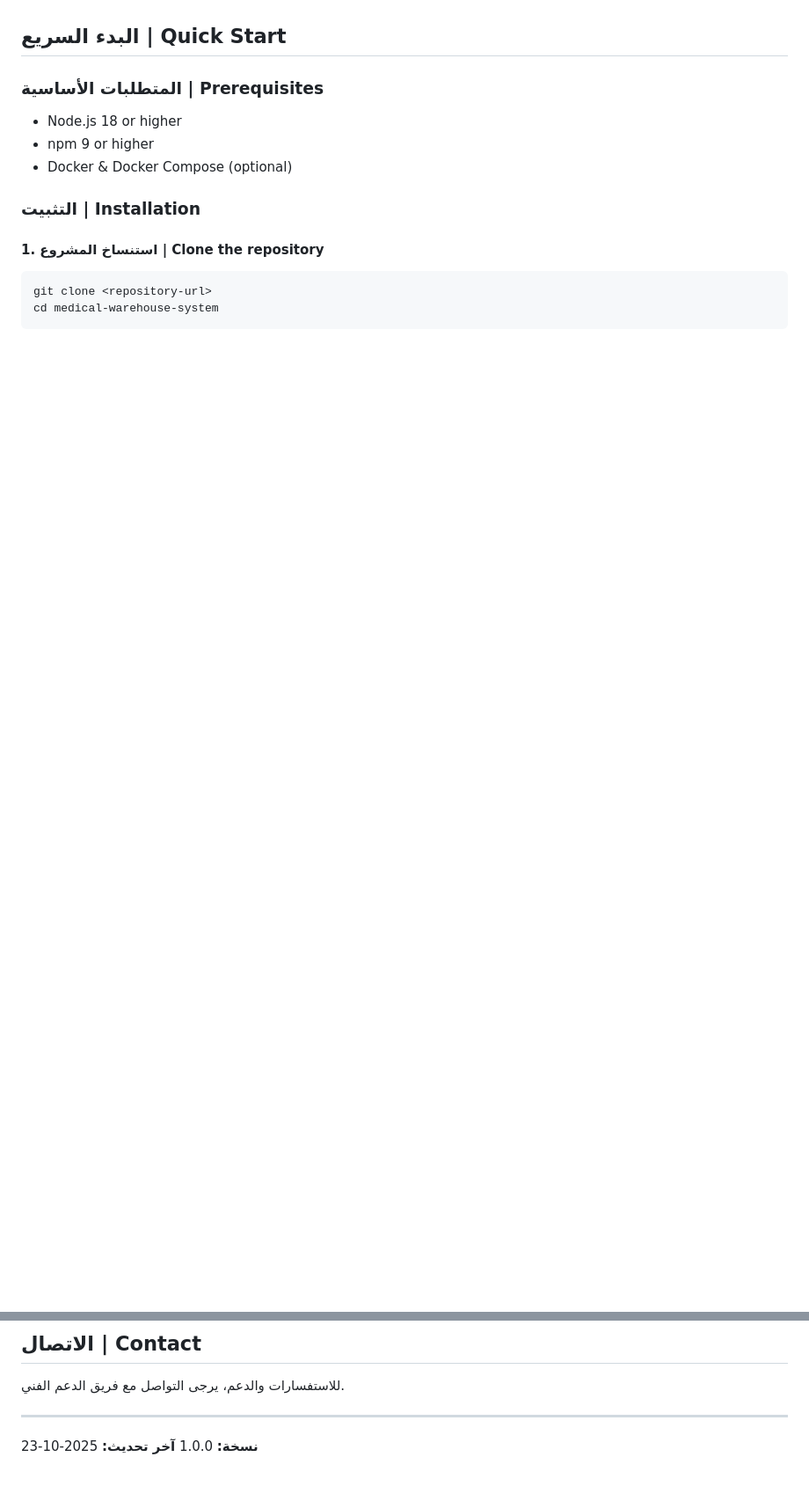
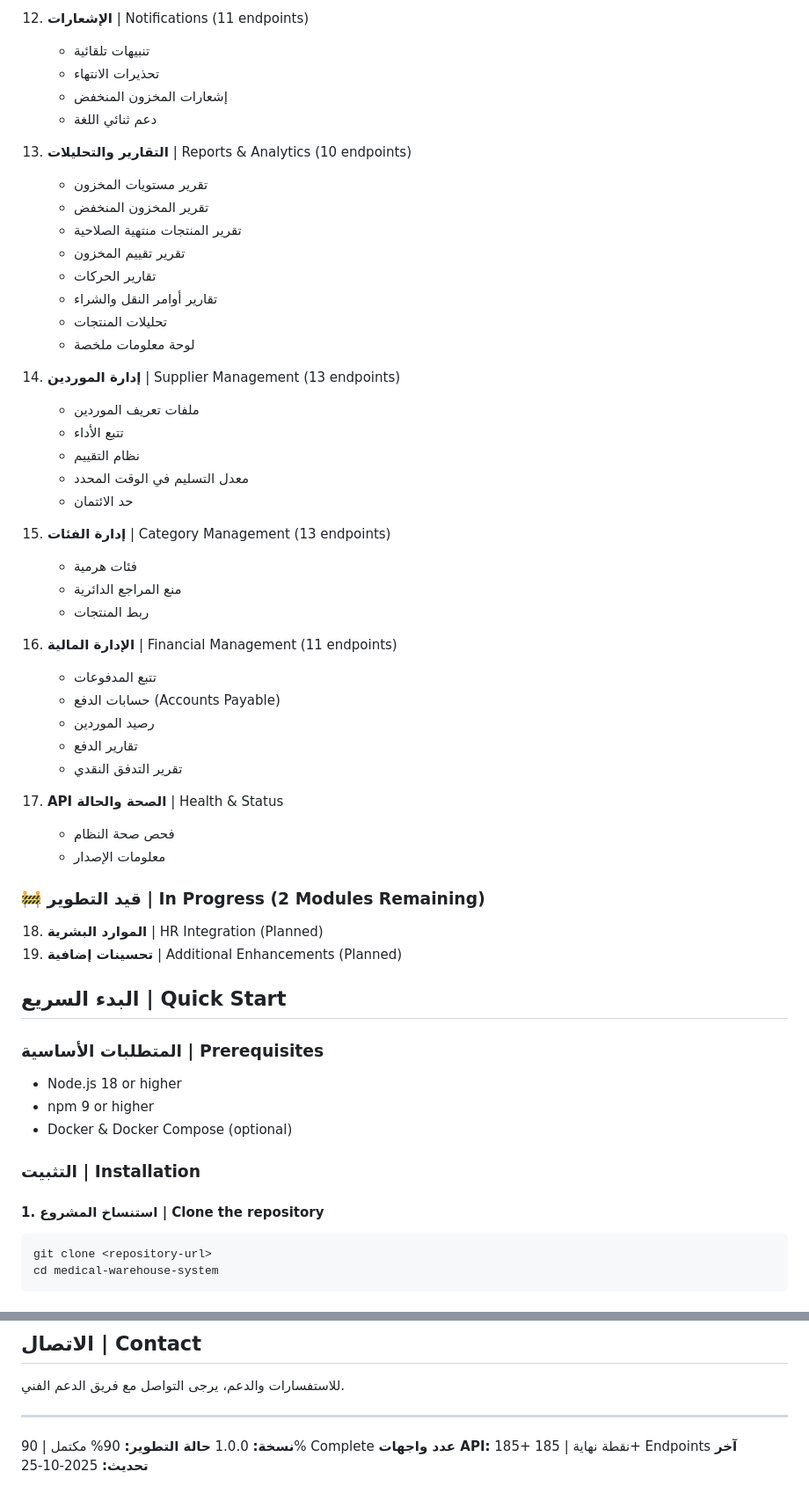
Before and after one commit to mmitsa/medicaware, a Markdown page: README.md, 2 parts joined by grey strips. Shown at 88% size. Drawn GitHub-style; blank space fills up the shorter version.

```diff
--- a/README.md
+++ b/README.md
@@ -85,3 +152,46 @@ A comprehensive digital system for managing all operations related to medical in
+12. **الإشعارات** | Notifications (11 endpoints)
+    - تنبيهات تلقائية
+    - تحذيرات الانتهاء
+    - إشعارات المخزون المنخفض
+    - دعم ثنائي اللغة
+
+13. **التقارير والتحليلات** | Reports & Analytics (10 endpoints)
+    - تقرير مستويات المخزون
+    - تقرير المخزون المنخفض
+    - تقرير المنتجات منتهية الصلاحية
+    - تقرير تقييم المخزون
+    - تقارير الحركات
+    - تقارير أوامر النقل والشراء
+    - تحليلات المنتجات
+    - لوحة معلومات ملخصة
+
+14. **إدارة الموردين** | Supplier Management (13 endpoints)
+    - ملفات تعريف الموردين
+    - تتبع الأداء
+    - نظام التقييم
+    - معدل التسليم في الوقت المحدد
+    - حد الائتمان
+
+15. **إدارة الفئات** | Category Management (13 endpoints)
+    - فئات هرمية
+    - منع المراجع الدائرية
+    - ربط المنتجات
+
+16. **الإدارة المالية** | Financial Management (11 endpoints)
+    - تتبع المدفوعات
+    - حسابات الدفع (Accounts Payable)
+    - رصيد الموردين
+    - تقارير الدفع
+    - تقرير التدفق النقدي
+
+17. **API الصحة والحالة** | Health & Status
+    - فحص صحة النظام
+    - معلومات الإصدار
+
+### 🚧 قيد التطوير | In Progress (2 Modules Remaining)
+
+18. **الموارد البشرية** | HR Integration (Planned)
+19. **تحسينات إضافية** | Additional Enhancements (Planned)
 
 ## البدء السريع | Quick Start
 
@@ -283,4 +393,6 @@ Medical Warehouse Development Team
 ---
 
 **نسخة:** 1.0.0
-**آخر تحديث:** 2025-10-23
+**حالة التطوير:** 90% مكتمل | 90% Complete
+**عدد واجهات API:** 185+ نقطة نهاية | 185+ Endpoints
+**آخر تحديث:** 2025-10-25
```
Also changed, not shown: other parts of README.md (+71 -4 lines).
